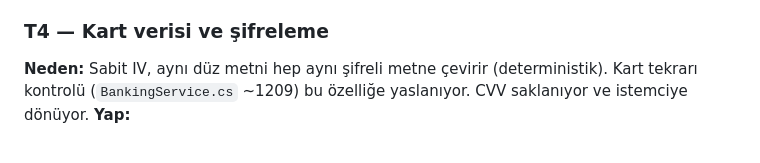
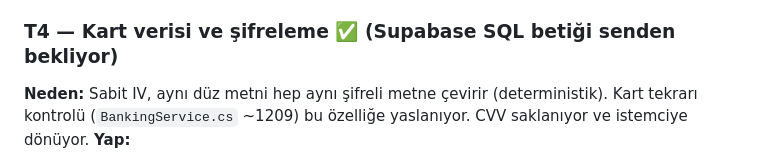
Before and after one commit to Alonessam/SmartBank-, a Markdown page: docs/V1.1-PLAN.md, the part around the change. GitHub-like rendering.

```diff
--- a/docs/V1.1-PLAN.md
+++ b/docs/V1.1-PLAN.md
@@ -45,7 +45,7 @@ Not: GitHub eski commit'leri SHA ile bir süre erişilebilir tutabilir. Tam silm
 **Yap:** Core'da küçük bir `SecureRandom` yardımcısı yaz (`RandomNumberGenerator.GetInt32(...)` kullan). `grep "new Random"` ile bütün güvenlik amaçlı kullanımları değiştir. `MarketRateService`'teki `Random` (piyasa simülasyonu) güvenlik değil, kalabilir; nedenini DEFENSE.md'ye yaz.
 **Kabul:** Yardımcı için birim test (aralık, ardışık çağrılarda farklılık).
 
-### T4 — Kart verisi ve şifreleme
+### T4 — Kart verisi ve şifreleme ✅ (Supabase SQL betiği senden bekliyor)
 **Neden:** Sabit IV, aynı düz metni hep aynı şifreli metne çevirir (deterministik). Kart tekrarı kontrolü (`BankingService.cs` ~1209) bu özelliğe yaslanıyor. CVV saklanıyor ve istemciye dönüyor.
 **Yap:**
 - `AesGcm` kullan: her şifrelemede rastgele nonce, çıktıda nonce+tag+şifreli metin. Kurcalanmış veri hata fırlatsın (`"[Decryption Error]"` döndürme).
```
Also changed, not shown: README.md (+6 -2 lines), docs/DEFENSE.md (+37 -0 lines).
